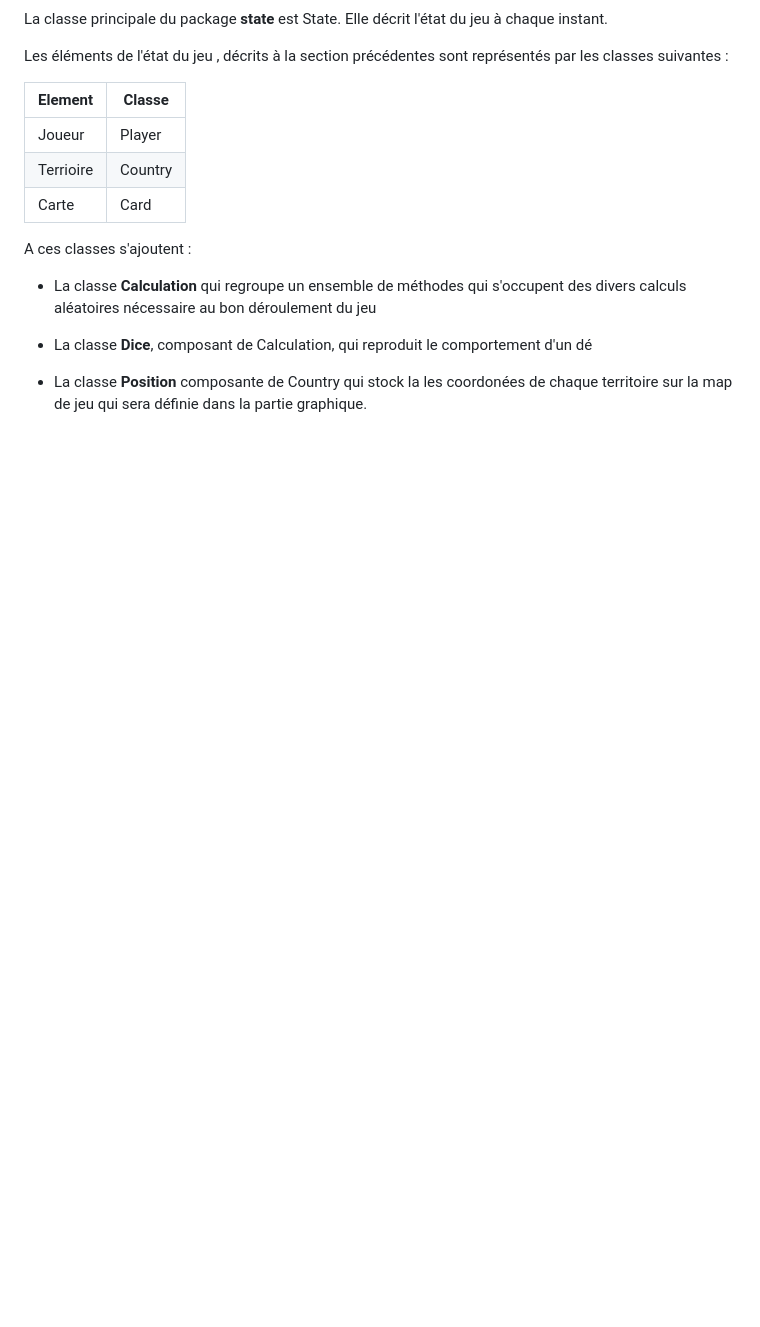
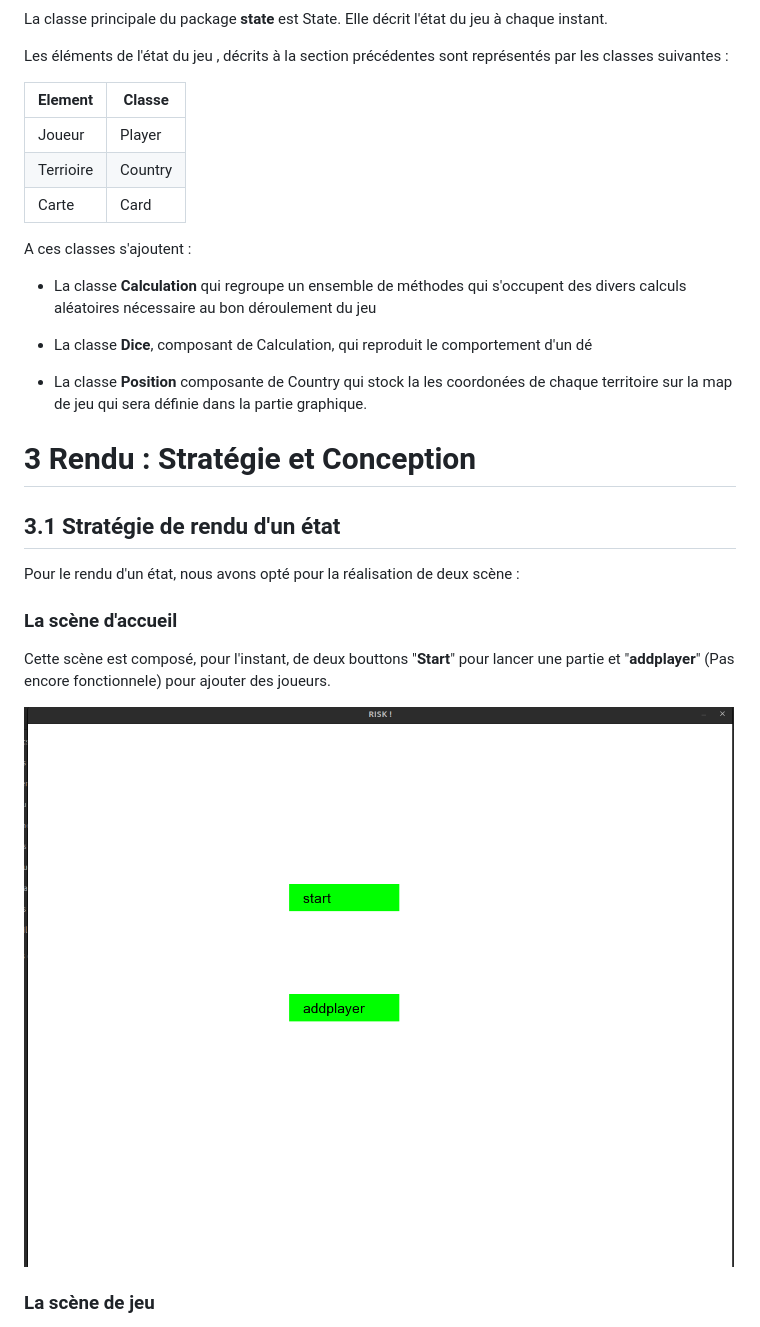
Before and after one commit to jdjenontin/plt, a Markdown page: README.md, the part around the change printed below. GitHub-like rendering; pictures changed too: rapport/menu.png (added); blank space fills up the shorter version.

```diff
--- a/README.md
+++ b/README.md
@@ -81,3 +81,17 @@ A ces classes s'ajoutent :
 * La classe **Dice**, composant de Calculation, qui reproduit le comportement d'un dé
 
 * La classe **Position** composante de Country qui stock la les coordonées de chaque territoire sur la map de jeu qui sera définie dans la partie graphique.
+
+# 3 Rendu : Stratégie et Conception
+
+## 3.1 Stratégie de rendu d'un état
+
+Pour le rendu d'un état, nous avons opté pour la réalisation de deux scène :
+
+### La scène d'accueil
+Cette scène est composé, pour l'instant, de deux bouttons "**Start**" pour lancer une partie et "**addplayer**" (Pas encore fonctionnele) pour ajouter des joueurs.
+
+![RIsk](rapport/menu.png)
+
+### La scène de jeu
+
```
Also changed, not shown: other parts of README.md (+23 -3 lines), rapport/jeu.png (added), 3 other files.
